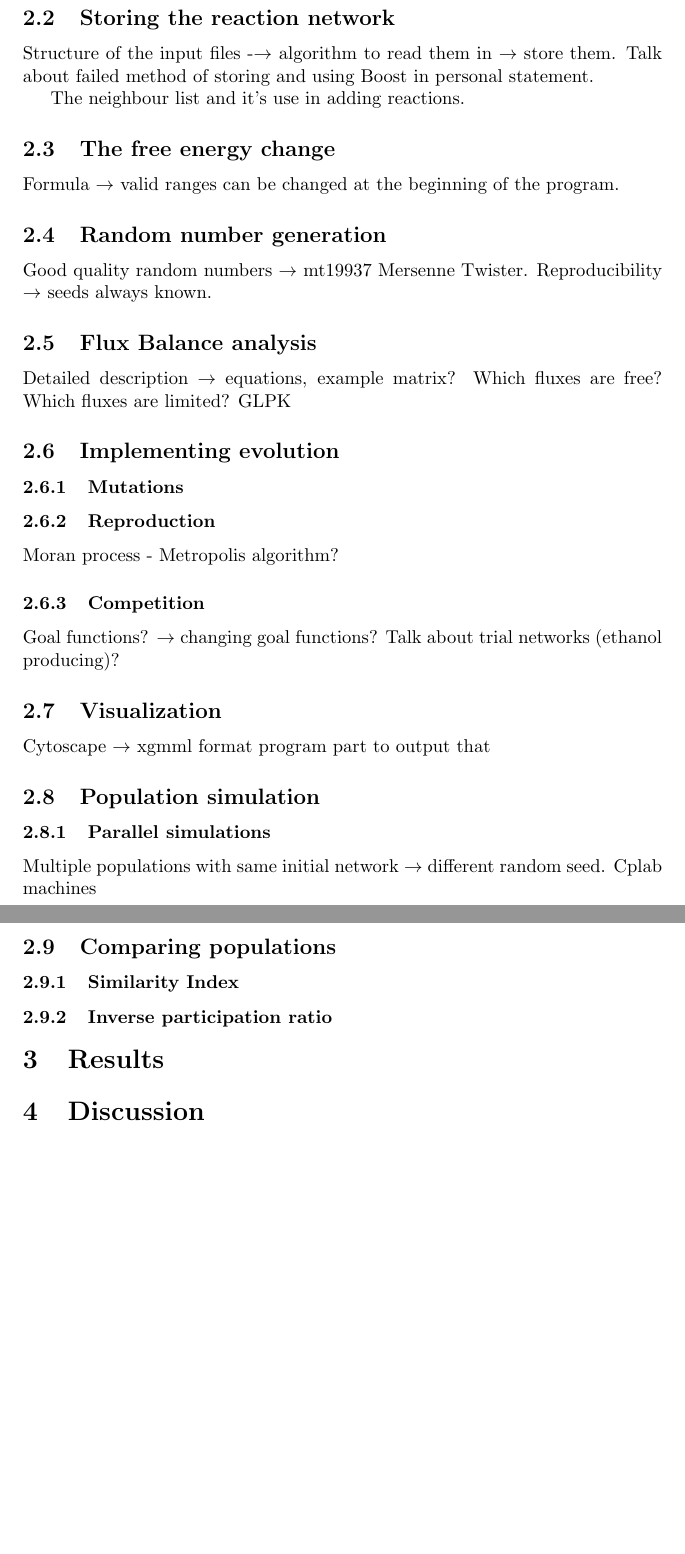
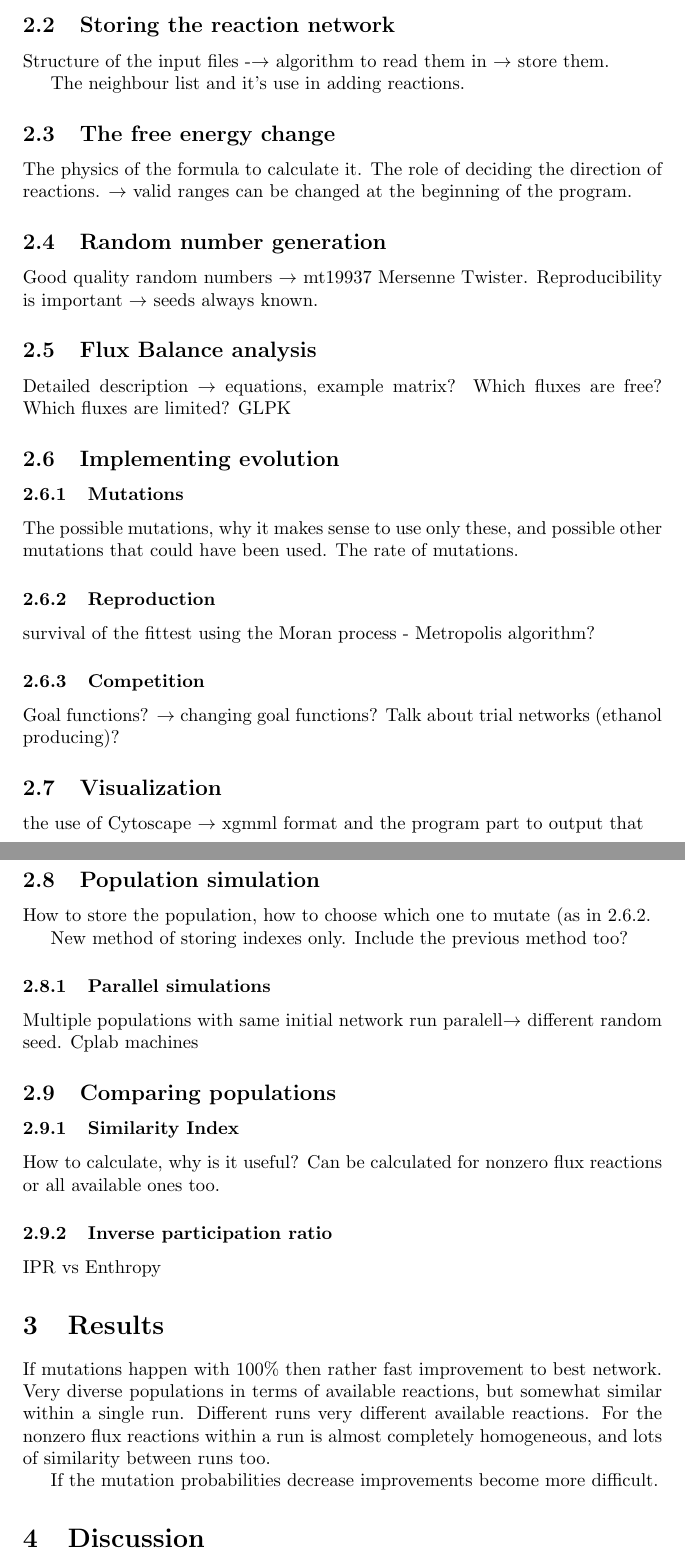
Before and after one commit to HoneyMonster7/frankenstein, a LaTeX document (docs/reportoutline.tex): two parts of pages 2 and 3 of 3, joined at a grey line, cut so that both start at the same text, the shorter picture padded with empty space. Compiled offline with pdfLaTeX.

Commit message:
report outline updated

```diff
--- a/docs/reportoutline.tex
+++ b/docs/reportoutline.tex
@@ -50,19 +51,20 @@ Free energy changes, moran process, Metropolis algorithm? Enthropy?
 \subsubsection{Restrictions on chemistry}
 \label{ssub:Restrictions on chemistry}
-What compounds are used, why? Previous author's restrictions on artificial chemistries. Should this go to Intro?
+What compounds are used, why?
+Previous author's restrictions on artificial chemistries. Should this go to Intro?
 \subsection{Storing the reaction network}
 \label{sub:Storing the reaction network}
-Structure of the input files -$\rightarrow$ algorithm to read them in $\rightarrow$ store them. Talk about failed method of storing and using Boost in personal statement.
+Structure of the input files -$\rightarrow$ algorithm to read them in $\rightarrow$ store them.
 
 The neighbour list and it's use in adding reactions.
 \subsection{The free energy change}
 \label{sub:The free energy change}
-Formula $\rightarrow$ valid ranges can be changed at the beginning of the program.
+The physics of the formula to calculate it. The role of deciding the direction of reactions.  $\rightarrow$ valid ranges can be changed at the beginning of the program.
 
 \subsection{Random number generation}
 \label{sub:Random number generation}
 
-Good quality random numbers $\rightarrow$ mt19937 Mersenne Twister. Reproducibility $\rightarrow$ seeds always known.
+Good quality random numbers $\rightarrow$ mt19937 Mersenne Twister. Reproducibility is important $\rightarrow$ seeds always known.
 
 
 
@@ -76,9 +78,10 @@ Detailed description $\rightarrow$ equations, example matrix? Which fluxes are f
 \label{sub:Implementing evolution}
 \subsubsection{Mutations}
 \label{ssub:Mutations}
+The possible mutations, why it makes sense to use only these, and possible other mutations that could have been used. The rate of mutations.
 \subsubsection{Reproduction}
 \label{ssub:Reproduction}
-Moran process - Metropolis algorithm?
+survival of the fittest using the Moran process - Metropolis algorithm?
 
 \subsubsection{Competition}
 \label{ssub:Competition}
@@ -87,28 +90,39 @@ Goal functions? $\rightarrow$ changing goal functions? Talk about trial networks
 \subsection{Visualization}
 \label{sub:visualization}
 
-Cytoscape $\rightarrow$ xgmml format program part to output that
+the use of Cytoscape $\rightarrow$ xgmml format and the  program part to output that
 
 \subsection{Population simulation}
 \label{sub:population_simulation}
+How to store the population, how to choose which one to mutate (as in \ref{ssub:Reproduction}.
+
+New method of storing indexes only. Include the previous method too?
 
 \subsubsection{Parallel simulations}
 \label{ssub:Paralell simulations}
-Multiple populations with same initial network $\rightarrow$ different random seed. Cplab machines
+Multiple populations with same initial network  run paralell$\rightarrow$ different random seed. Cplab machines
 
 
 \subsection{Comparing populations}
 \label{sub:comparing_populations}
 
+
 \subsubsection{Similarity Index}
 \label{ssub:Similarity Index}
 
+How to calculate, why is it useful? Can be calculated for nonzero flux reactions or all available ones too.
 
 \subsubsection{Inverse participation ratio}
 \label{ssub:Inverse participation ratio}
+IPR vs Enthropy
 
 \section{Results}
 \label{sec:results}
+
+If mutations happen with 100$\%$ then rather fast improvement to best network. Very diverse populations in terms of available reactions, but somewhat similar within a single run. Different runs very different available reactions. For the nonzero flux reactions within a run is almost completely homogeneous, and lots of similarity between runs too.
+
+If the mutation probabilities decrease improvements become more difficult.
+
 
 \section{Discussion}
 \label{sec:discussion}
```
Also changed, not shown: docs/reportoutline.tex (9 more changed lines).
